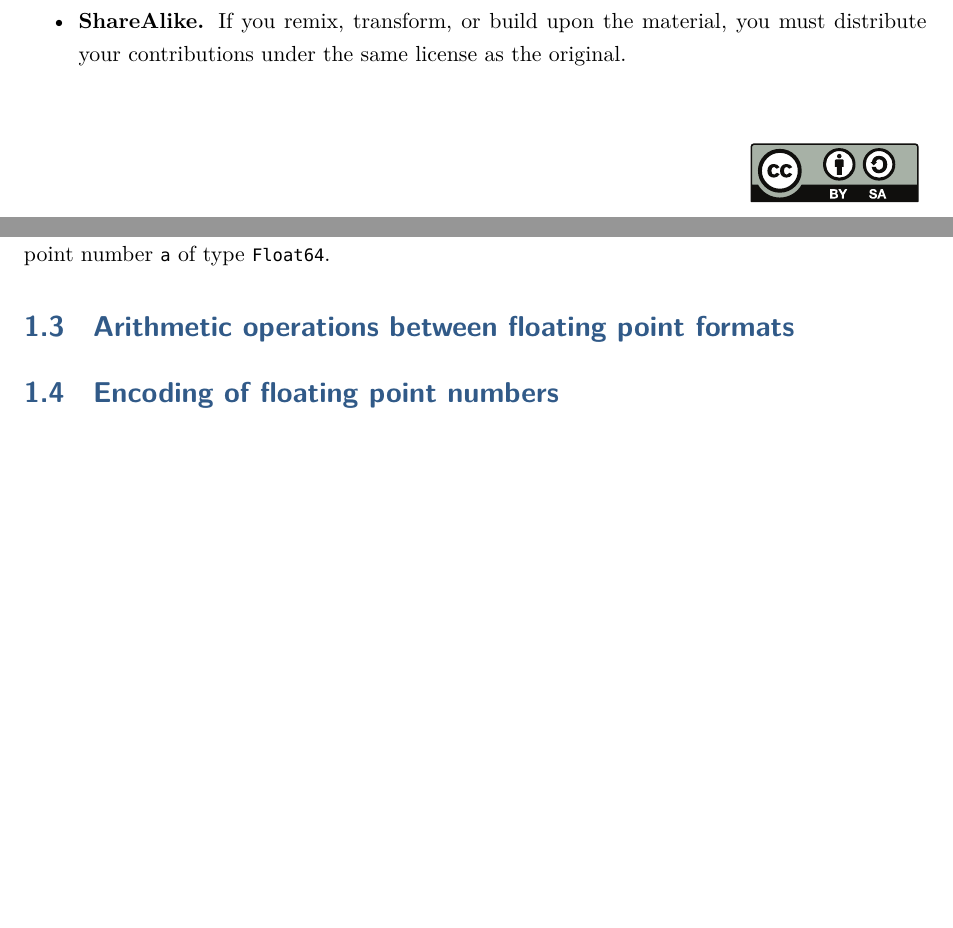
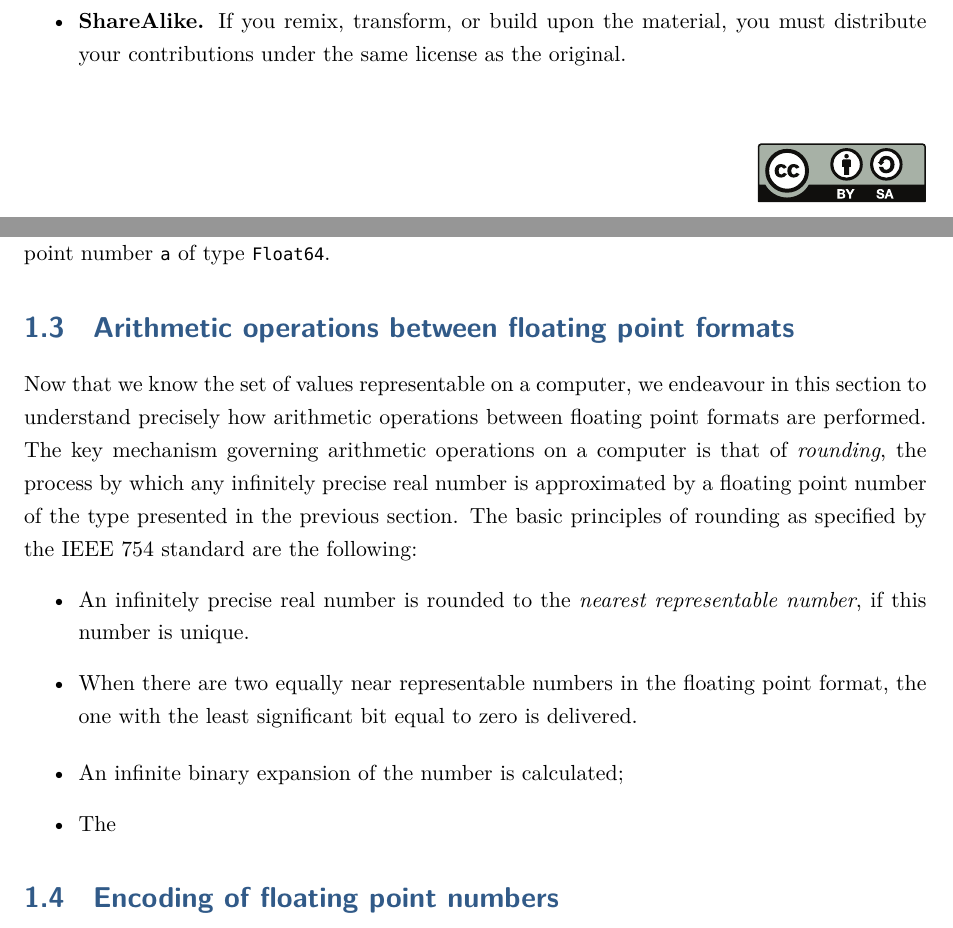
Before and after one commit to urbainvaes/numerical_analysis, a LaTeX thesis (main.tex, which reads mainmatter/roundoff.tex): two parts of pages 2 and 8 of 16, joined at a grey line, cut so that both start at the same text, the shorter picture padded with empty space. Compiled offline with XeLaTeX; a missing font is replaced by an installed copy or a similar font.

Commit message:
Start arithmetic operations

```diff
--- a/main.tex
+++ b/main.tex
@@ -23,7 +23,7 @@
 \maketitle
 
 \frontmatter
-\input{frontmatter/license.tex}
+\include{frontmatter/license.tex}
 \tableofcontents
 
 \mainmatter
--- a/mainmatter/roundoff.tex
+++ b/mainmatter/roundoff.tex
@@ -128,6 +128,31 @@ For instance, the command $\texttt{a = 4.0f0}$ defines a floating point number~\
 
 \section{Arithmetic operations between floating point formats}%
 \label{sec:arithmetic_operations_between_floating_point_formats}
+
+Now that we know the set of values representable on a computer,
+we endeavour in this section to understand precisely how arithmetic operations between floating point formats are performed.
+The key mechanism governing arithmetic operations on a computer is that of \emph{rounding},
+the process by which any infinitely precise real number is approximated by a floating point number of the type presented in the previous section.
+The basic principles of rounding as specified by the IEEE 754 standard are the following:
+\begin{itemize}
+    \item
+        An infinitely precise real number is rounded to the \emph{nearest representable number},
+        if this number is unique.
+    \item
+        When there are two equally near representable numbers in the floating point format,
+        the one with the least significant bit equal to zero is delivered.
+\end{itemize}
+
+\begin{itemize}
+    \item An infinite binary expansion of the number is calculated;
+    \item The
+\end{itemize}
+
+
+% For example,
+% we endeavour in this section to understand precisely what happens when an operation of the form
+% ``\texttt{a = 2.0 + 0.1 * 3.0}''
+% is issued to the computer.
 
 \section{Encoding of floating point numbers}%
 \label{sec:encoding_of_floating_point_numbers}
```
Also changed, not shown: main.tex (4 more changed lines).
